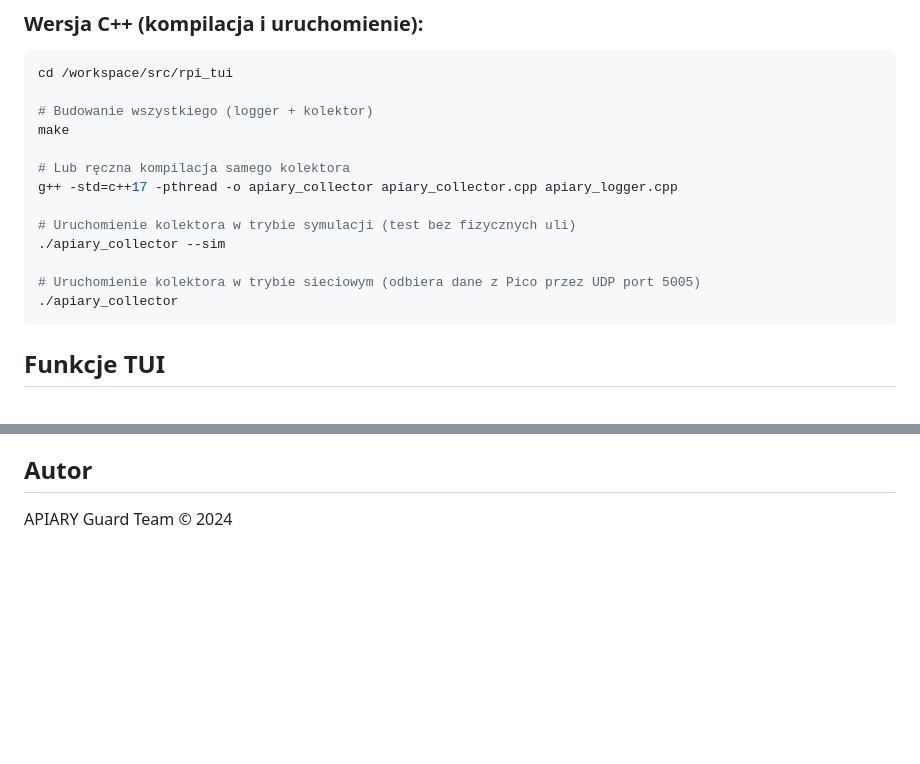
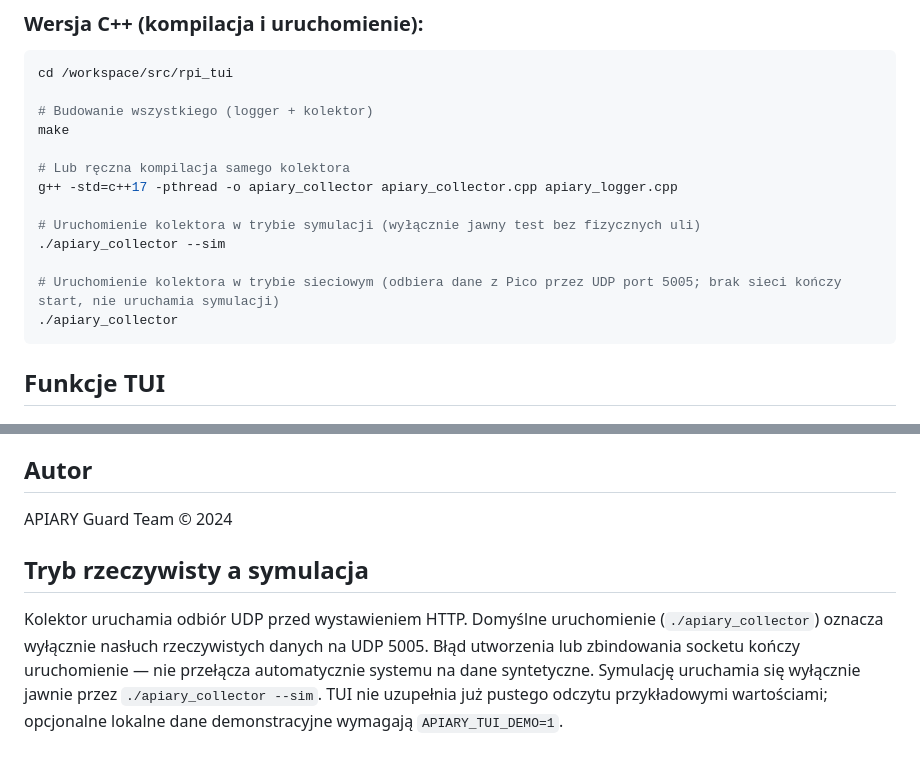
Before and after one commit to bartoszruta26-droid/Hive_monitor, a Markdown page: src/rpi_tui/README.md, 2 parts joined by grey strips. GitHub-like rendering; blank space fills up the shorter version.

Commit message:
Document explicit collector simulation and real-data startup

````diff
--- a/src/rpi_tui/README.md
+++ b/src/rpi_tui/README.md
@@ -61,10 +61,10 @@ make
 # Lub ręczna kompilacja samego kolektora
 g++ -std=c++17 -pthread -o apiary_collector apiary_collector.cpp apiary_logger.cpp
 
-# Uruchomienie kolektora w trybie symulacji (test bez fizycznych uli)
+# Uruchomienie kolektora w trybie symulacji (wyłącznie jawny test bez fizycznych uli)
 ./apiary_collector --sim
 
-# Uruchomienie kolektora w trybie sieciowym (odbiera dane z Pico przez UDP port 5005)
+# Uruchomienie kolektora w trybie sieciowym (odbiera dane z Pico przez UDP port 5005; brak sieci kończy start, nie uruchamia symulacji)
 ./apiary_collector
 ```
 
@@ -275,3 +275,9 @@ Projekt na licencji MIT - zobacz plik LICENSE w głównym katalogu.
 ## Autor
 
 APIARY Guard Team © 2024
+
+
+
+## Tryb rzeczywisty a symulacja
+
+Kolektor uruchamia odbiór UDP przed wystawieniem HTTP. Domyślne uruchomienie (`./apiary_collector`) oznacza wyłącznie nasłuch rzeczywistych danych na UDP 5005. Błąd utworzenia lub zbindowania socketu kończy uruchomienie — nie przełącza automatycznie systemu na dane syntetyczne. Symulację uruchamia się wyłącznie jawnie przez `./apiary_collector --sim`. TUI nie uzupełnia już pustego odczytu przykładowymi wartościami; opcjonalne lokalne dane demonstracyjne wymagają `APIARY_TUI_DEMO=1`.
````
